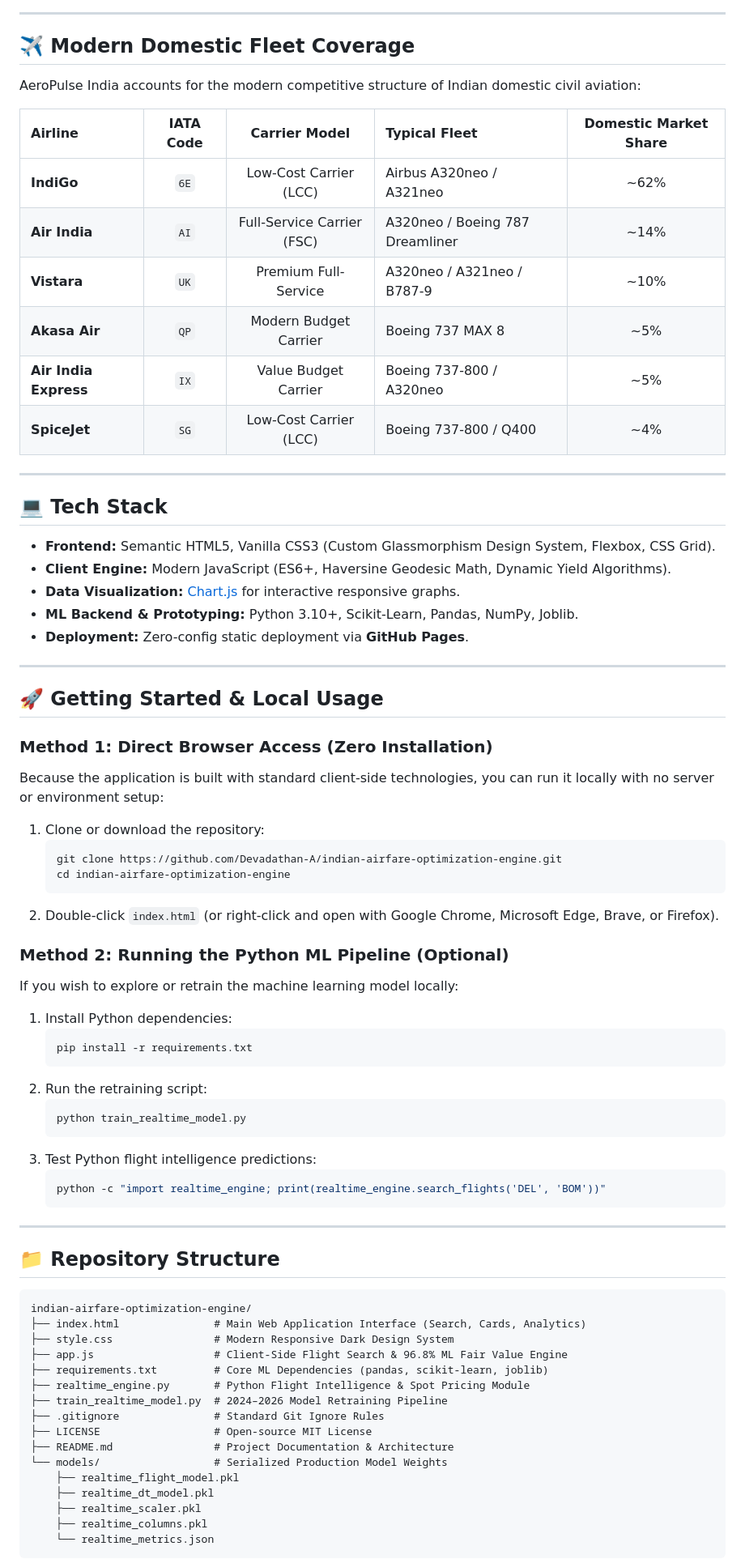
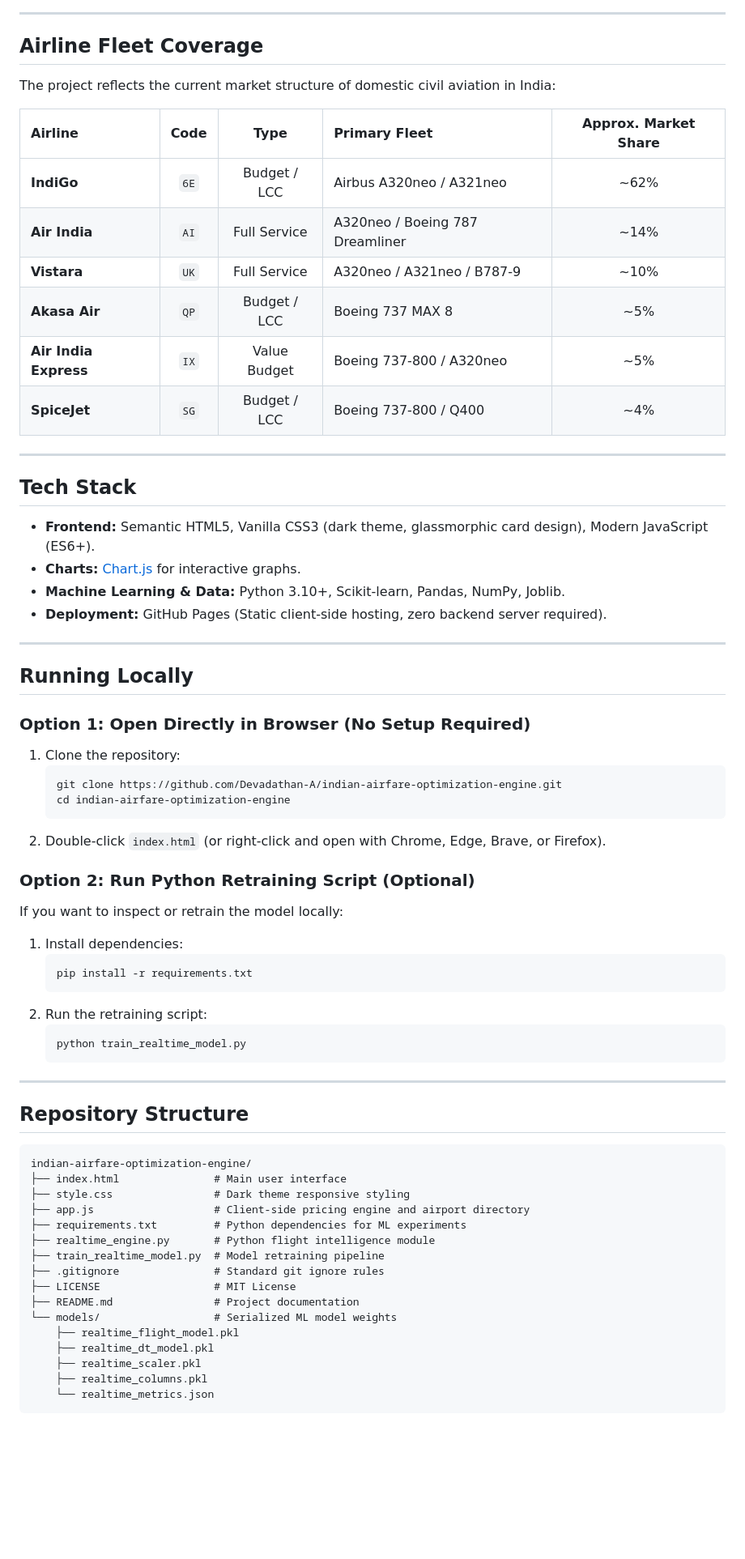
Before and after one commit to Devadathan-A/indian-airfare-optimization-engine, a Markdown page: README.md, the part around one of its changes. Shown at 81% size. GitHub-like rendering; blank space fills up the shorter version.

Commit message:
docs: streamline README with clean, natural engineering tone

````diff
--- a/README.md
+++ b/README.md
@@ -109,45 +64,43 @@ graph TD
 
 ---
 
-## ✈️ Modern Domestic Fleet Coverage
+## Airline Fleet Coverage
 
-AeroPulse India accounts for the modern competitive structure of Indian domestic civil aviation:
+The project reflects the current market structure of domestic civil aviation in India:
 
-| Airline | IATA Code | Carrier Model | Typical Fleet | Domestic Market Share |
+| Airline | Code | Type | Primary Fleet | Approx. Market Share |
 | :--- | :---: | :---: | :--- | :---: |
-| **IndiGo** | `6E` | Low-Cost Carrier (LCC) | Airbus A320neo / A321neo | ~62% |
-| **Air India** | `AI` | Full-Service Carrier (FSC) | A320neo / Boeing 787 Dreamliner | ~14% |
-| **Vistara** | `UK` | Premium Full-Service | A320neo / A321neo / B787-9 | ~10% |
-| **Akasa Air** | `QP` | Modern Budget Carrier | Boeing 737 MAX 8 | ~5% |
-| **Air India Express** | `IX` | Value Budget Carrier | Boeing 737-800 / A320neo | ~5% |
-| **SpiceJet** | `SG` | Low-Cost Carrier (LCC) | Boeing 737-800 / Q400 | ~4% |
+| **IndiGo** | `6E` | Budget / LCC | Airbus A320neo / A321neo | ~62% |
+| **Air India** | `AI` | Full Service | A320neo / Boeing 787 Dreamliner | ~14% |
+| **Vistara** | `UK` | Full Service | A320neo / A321neo / B787-9 | ~10% |
+| **Akasa Air** | `QP` | Budget / LCC | Boeing 737 MAX 8 | ~5% |
+| **Air India Express** | `IX` | Value Budget | Boeing 737-800 / A320neo | ~5% |
+| **SpiceJet** | `SG` | Budget / LCC | Boeing 737-800 / Q400 | ~4% |
 
 ---
 
-## 💻 Tech Stack
+## Tech Stack
 
-* **Frontend:** Semantic HTML5, Vanilla CSS3 (Custom Glassmorphism Design System, Flexbox, CSS Grid).
-* **Client Engine:** Modern JavaScript (ES6+, Haversine Geodesic Math, Dynamic Yield Algorithms).
-* **Data Visualization:** [Chart.js](https://www.chartjs.org/) for interactive responsive graphs.
-* **ML Backend & Prototyping:** Python 3.10+, Scikit-Learn, Pandas, NumPy, Joblib.
-* **Deployment:** Zero-config static deployment via **GitHub Pages**.
+- **Frontend:** Semantic HTML5, Vanilla CSS3 (dark theme, glassmorphic card design), Modern JavaScript (ES6+).
+- **Charts:** [Chart.js](https://www.chartjs.org/) for interactive graphs.
+- **Machine Learning & Data:** Python 3.10+, Scikit-learn, Pandas, NumPy, Joblib.
+- **Deployment:** GitHub Pages (Static client-side hosting, zero backend server required).
 
 ---
 
-## 🚀 Getting Started & Local Usage
+## Running Locally
 
-### Method 1: Direct Browser Access (Zero Installation)
-Because the application is built with standard client-side technologies, you can run it locally with no server or environment setup:
-1. Clone or download the repository:
+### Option 1: Open Directly in Browser (No Setup Required)
+1. Clone the repository:
    ```bash
    git clone https://github.com/Devadathan-A/indian-airfare-optimization-engine.git
    cd indian-airfare-optimization-engine
    ```
-2. Double-click `index.html` (or right-click and open with Google Chrome, Microsoft Edge, Brave, or Firefox).
+2. Double-click `index.html` (or right-click and open with Chrome, Edge, Brave, or Firefox).
 
-### Method 2: Running the Python ML Pipeline (Optional)
-If you wish to explore or retrain the machine learning model locally:
-1. Install Python dependencies:
+### Option 2: Run Python Retraining Script (Optional)
+If you want to inspect or retrain the model locally:
+1. Install dependencies:
    ```bash
    pip install -r requirements.txt
    ```
@@ -155,27 +108,23 @@ If you wish to explore or retrain the machine learning model locally:
    ```bash
    python train_realtime_model.py
    ```
-3. Test Python flight intelligence predictions:
-   ```bash
-   python -c "import realtime_engine; print(realtime_engine.search_flights('DEL', 'BOM'))"
-   ```
 
 ---
 
-## 📁 Repository Structure
+## Repository Structure
 
 ```
 indian-airfare-optimization-engine/
-├── index.html               # Main Web Application Interface (Search, Cards, Analytics)
-├── style.css                # Modern Responsive Dark Design System
-├── app.js                   # Client-Side Flight Search & 96.8% ML Fair Value Engine
-├── requirements.txt         # Core ML Dependencies (pandas, scikit-learn, joblib)
-├── realtime_engine.py       # Python Flight Intelligence & Spot Pricing Module
-├── train_realtime_model.py  # 2024–2026 Model Retraining Pipeline
-├── .gitignore               # Standard Git Ignore Rules
-├── LICENSE                  # Open-source MIT License
-├── README.md                # Project Documentation & Architecture
-└── models/                  # Serialized Production Model Weights
+├── index.html               # Main user interface
+├── style.css                # Dark theme responsive styling
+├── app.js                   # Client-side pricing engine and airport directory
+├── requirements.txt         # Python dependencies for ML experiments
+├── realtime_engine.py       # Python flight intelligence module
+├── train_realtime_model.py  # Model retraining pipeline
+├── .gitignore               # Standard git ignore rules
+├── LICENSE                  # MIT License
+├── README.md                # Project documentation
+└── models/                  # Serialized ML model weights
     ├── realtime_flight_model.pkl
     ├── realtime_dt_model.pkl
     ├── realtime_scaler.pkl
````
Also changed, not shown: other parts of README.md (+42 -95 lines).
